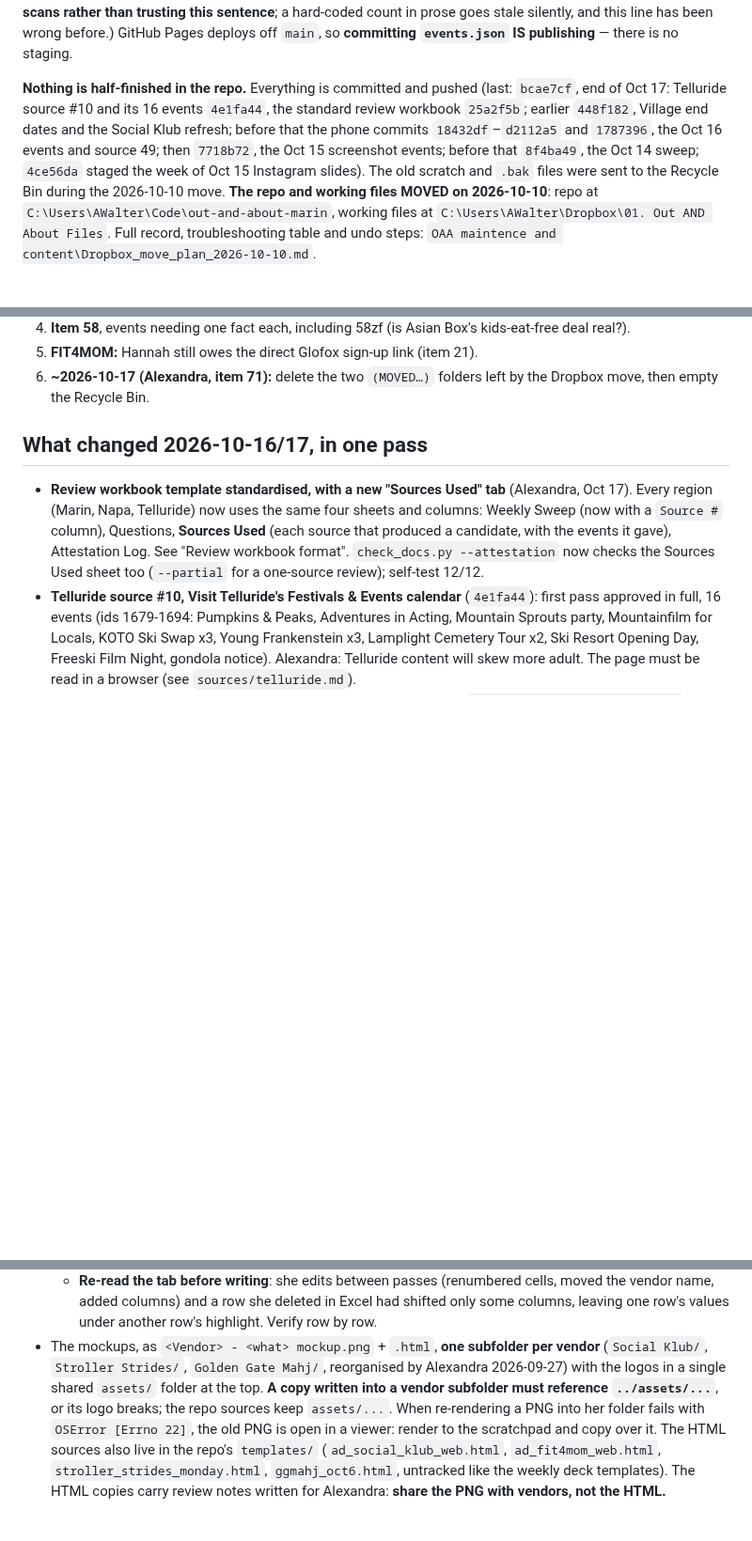
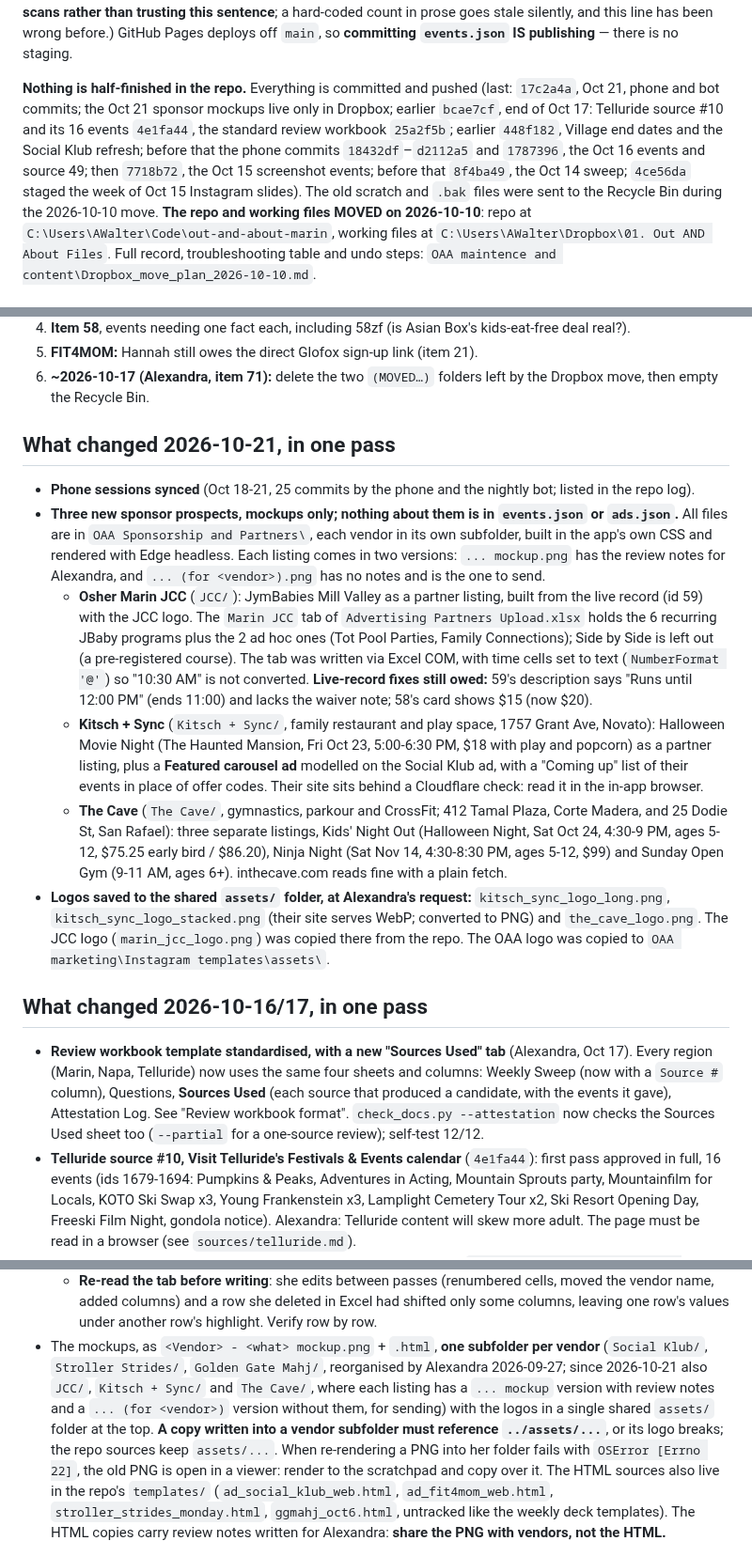
Before and after one commit to outandaboutmarin/out-and-about-marin, a Markdown page: CLAUDE.md, 3 parts joined by grey strips. Shown at 94% size. Drawn GitHub-style; blank space fills up the shorter version.

Commit message:
Docs: Oct 21 sponsor prospects (JCC, Kitsch + Sync, The Cave), health line
Co-Authored-By: Claude Opus 5.5 <noreply@anthropic.com>

```diff
--- a/CLAUDE.md
+++ b/CLAUDE.md
@@ -991,7 +991,7 @@ rather than trusting this sentence**; a hard-coded count in prose goes stale sil
 line has been wrong before.) GitHub Pages deploys off `main`, so **committing `events.json` IS
 publishing** — there is no staging.
 
-**Nothing is half-finished in the repo.** Everything is committed and pushed (last: `bcae7cf`, end of Oct 17: Telluride source #10 and its 16 events `4e1fa44`, the standard review workbook `25a2f5b`; earlier `448f182`, Village end dates and the Social Klub refresh; before that the phone commits `18432df`–`d2112a5` and `1787396`, the Oct 16 events and source 49; then `7718b72`, the Oct 15 screenshot events; before that `8f4ba49`, the Oct 14 sweep; `4ce56da` staged the week of Oct 15 Instagram slides). The old scratch and `.bak`
+**Nothing is half-finished in the repo.** Everything is committed and pushed (last: `17c2a4a`, Oct 21, phone and bot commits; the Oct 21 sponsor mockups live only in Dropbox; earlier `bcae7cf`, end of Oct 17: Telluride source #10 and its 16 events `4e1fa44`, the standard review workbook `25a2f5b`; earlier `448f182`, Village end dates and the Social Klub refresh; before that the phone commits `18432df`–`d2112a5` and `1787396`, the Oct 16 events and source 49; then `7718b72`, the Oct 15 screenshot events; before that `8f4ba49`, the Oct 14 sweep; `4ce56da` staged the week of Oct 15 Instagram slides). The old scratch and `.bak`
 files were sent to the Recycle Bin during the 2026-10-10 move. **The repo and working files MOVED on 2026-10-10**: repo at
 `C:\Users\AWalter\Code\out-and-about-marin`, working files at `C:\Users\AWalter\Dropbox\01. Out AND About Files`. Full
 record, troubleshooting table and undo steps: `OAA maintence and content\Dropbox_move_plan_2026-10-10.md`.
@@ -1010,6 +1010,32 @@ The live to-do list is `open_items.md` / the dashboard (https://claude.ai/artifa
 4. **Item 58**, events needing one fact each, including 58zf (is Asian Box's kids-eat-free deal real?).
 5. **FIT4MOM:** Hannah still owes the direct Glofox sign-up link (item 21).
 6. **~2026-10-17 (Alexandra, item 71):** delete the two `(MOVED…)` folders left by the Dropbox move, then empty the Recycle Bin.
+
+## What changed 2026-10-21, in one pass
+
+- **Phone sessions synced** (Oct 18-21, 25 commits by the phone and the nightly bot; listed in the repo log).
+- **Three new sponsor prospects, mockups only; nothing about them is in `events.json` or `ads.json`.** All files are in
+  `OAA Sponsorship and Partners\`, each vendor in its own subfolder, built in the app's own CSS and rendered with Edge
+  headless. Each listing comes in two versions: `... mockup.png` has the review notes for Alexandra, and
+  `... (for <vendor>).png` has no notes and is the one to send.
+  - **Osher Marin JCC** (`JCC/`): JymBabies Mill Valley as a partner listing, built from the live record (id 59) with
+    the JCC logo. The `Marin JCC` tab of `Advertising Partners Upload.xlsx` holds the 6 recurring JBaby programs plus
+    the 2 ad hoc ones (Tot Pool Parties, Family Connections); Side by Side is left out (a pre-registered course). The tab
+    was written via Excel COM, with time cells set to text (`NumberFormat '@'`) so "10:30 AM" is not converted.
+    **Live-record fixes still owed:** 59's description says "Runs until 12:00 PM" (ends 11:00) and lacks the waiver
+    note; 58's card shows $15 (now $20).
+  - **Kitsch + Sync** (`Kitsch + Sync/`, family restaurant and play space, 1757 Grant Ave, Novato): Halloween Movie Night
+    (The Haunted Mansion, Fri Oct 23, 5:00-6:30 PM, $18 with play and popcorn) as a partner listing, plus a **Featured
+    carousel ad** modelled on the Social Klub ad, with a "Coming up" list of their events in place of offer codes.
+    Their site sits behind a Cloudflare check: read it in the in-app browser.
+  - **The Cave** (`The Cave/`, gymnastics, parkour and CrossFit; 412 Tamal Plaza, Corte Madera, and 25 Dodie St, San
+    Rafael): three separate listings, Kids' Night Out (Halloween Night, Sat Oct 24, 4:30-9 PM, ages 5-12, $75.25 early
+    bird / $86.20), Ninja Night (Sat Nov 14, 4:30-8:30 PM, ages 5-12, $99) and Sunday Open Gym (9-11 AM, ages 6+).
+    inthecave.com reads fine with a plain fetch.
+- **Logos saved to the shared `assets/` folder, at Alexandra's request:** `kitsch_sync_logo_long.png`,
+  `kitsch_sync_logo_stacked.png` (their site serves WebP; converted to PNG) and `the_cave_logo.png`. The JCC logo
+  (`marin_jcc_logo.png`) was copied there from the repo. The OAA logo was copied to
+  `OAA marketing\Instagram templates\assets\`.
 
 ## What changed 2026-10-16/17, in one pass
 
@@ -1250,7 +1276,8 @@ Full list in `OAA maintence and content/open_items.md`; the dashboard renders it
     name, added columns) and a row she deleted in Excel had shifted only some columns, leaving one
     row's values under another row's highlight. Verify row by row.
 - The mockups, as `<Vendor> - <what> mockup.png` + `.html`, **one subfolder per vendor** (`Social Klub/`, `Stroller Strides/`,
-  `Golden Gate Mahj/`, reorganised by Alexandra 2026-09-27) with the logos in a single shared `assets/` folder at the top.
+  `Golden Gate Mahj/`, reorganised by Alexandra 2026-09-27; since 2026-10-21 also `JCC/`, `Kitsch + Sync/` and `The Cave/`, where each listing
+  has a `... mockup` version with review notes and a `... (for <vendor>)` version without them, for sending) with the logos in a single shared `assets/` folder at the top.
   **A copy written into a vendor subfolder must reference `../assets/...`**, or its logo breaks; the repo sources keep
   `assets/...`. When re-rendering a PNG into her folder fails with `OSError [Errno 22]`, the old PNG is open in a viewer:
   render to the scratchpad and copy over it. The HTML
```
Also changed, not shown: other parts of CLAUDE.md (+1 -1 lines), HISTORY.md (+13 -0 lines).
